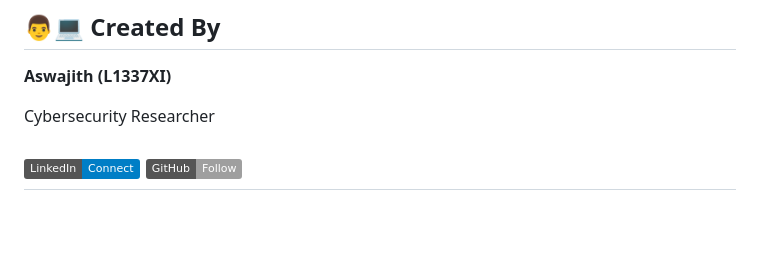
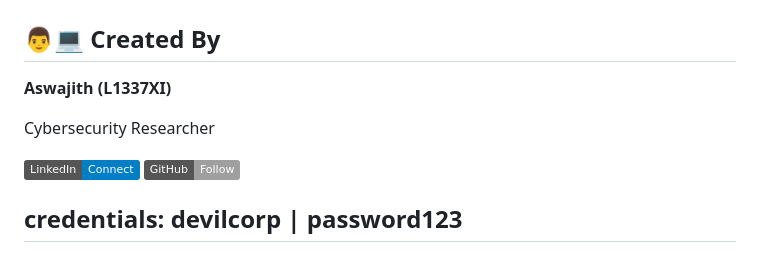
Before and after one commit to L1337Xi/DevilCorp, a Markdown page: README.md, the part around the change. Drawn GitHub-style; badges without logos; blank space fills up the shorter version.

```diff
--- a/README.md
+++ b/README.md
@@ -57,4 +57,7 @@ This project is for **authorized educational purposes only**. The techniques dem
 
 [![LinkedIn](https://img.shields.io/badge/LinkedIn-Connect-blue?style=flat&logo=linkedin)](https://www.linkedin.com/in/aswajith-cybersecurity/)
 [![GitHub](https://img.shields.io/badge/GitHub-Follow-lightgrey?style=flat&logo=github)](https://github.com/L1337Xi)
+
+
+credentials: devilcorp | password123
 ------------------------------------------------------------------------------------------------------------
```
